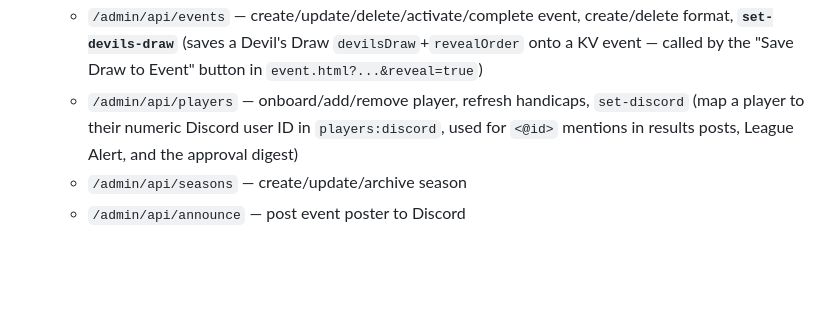
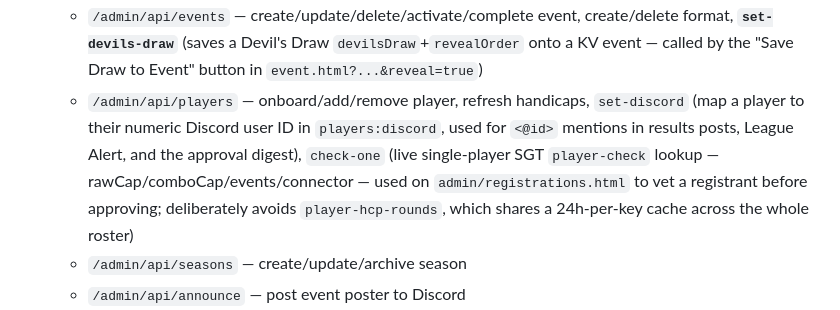
Before and after one commit to khilgend44/mashup-golf-tour, a Markdown page: ARCHITECTURE.md, the part around the change. Drawn GitHub-style; blank space fills up the shorter version.

Commit message:
docs: document the new check-one action on /admin/api/players

```diff
--- a/ARCHITECTURE.md
+++ b/ARCHITECTURE.md
@@ -76,7 +76,7 @@ The API is split into **public reads** and **protected writes** so the public si
   - `/api/approval-digest` — **not actually public**, despite living under `/api/*`: a scheduler-only endpoint gated by a shared secret rather than Cloudflare Access, since no browser session is involved (see **11. Daily Approval Digest**)
 - **Protected writes — `functions/admin/api/*`** (route `/admin/api/*`, behind Cloudflare Access):
   - `/admin/api/events` — create/update/delete/activate/complete event, create/delete format, **`set-devils-draw`** (saves a Devil's Draw `devilsDraw`+`revealOrder` onto a KV event — called by the "Save Draw to Event" button in `event.html?...&reveal=true`)
-  - `/admin/api/players` — onboard/add/remove player, refresh handicaps, `set-discord` (map a player to their numeric Discord user ID in `players:discord`, used for `<@id>` mentions in results posts, League Alert, and the approval digest)
+  - `/admin/api/players` — onboard/add/remove player, refresh handicaps, `set-discord` (map a player to their numeric Discord user ID in `players:discord`, used for `<@id>` mentions in results posts, League Alert, and the approval digest), `check-one` (live single-player SGT `player-check` lookup — rawCap/comboCap/events/connector — used on `admin/registrations.html` to vet a registrant before approving; deliberately avoids `player-hcp-rounds`, which shares a 24h-per-key cache across the whole roster)
   - `/admin/api/seasons` — create/update/archive season
   - `/admin/api/announce` — post event poster to Discord
   - `/admin/api/registrations` — list/approve/decline/reset/delete season registrations; approve upserts `players:meta` (no email) and, if the season exists, chains straight into the roster + season adds (see **10. Season 10 Registration**)
```
